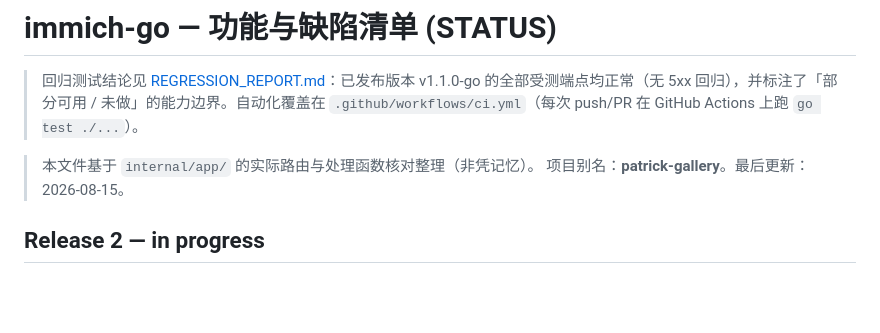
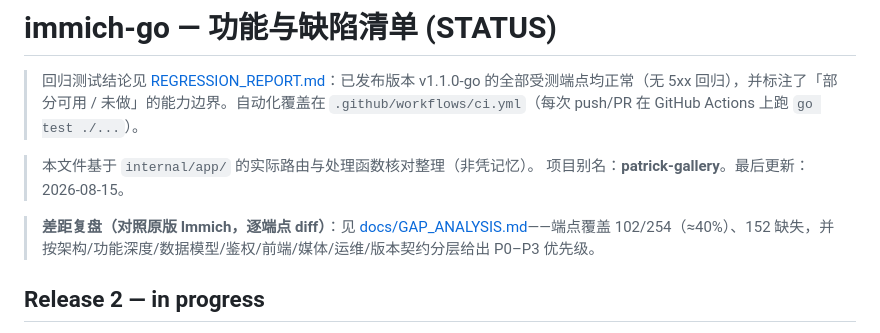
Before and after one commit to idealisan/patrick-gallery, a Markdown page: STATUS.md, the part around the change. GitHub-like rendering; blank space fills up the shorter version.

```diff
--- a/STATUS.md
+++ b/STATUS.md
@@ -4,6 +4,8 @@
 
 > 本文件基于 `internal/app/` 的实际路由与处理函数核对整理（非凭记忆）。
 > 项目别名：**patrick-gallery**。最后更新：2026-08-15。
+
+> **差距复盘（对照原版 Immich，逐端点 diff）**：见 [docs/GAP_ANALYSIS.md](docs/GAP_ANALYSIS.md)——端点覆盖 102/254（≈40%）、152 缺失，并按架构/功能深度/数据模型/鉴权/前端/媒体/运维/版本契约分层给出 P0–P3 优先级。
 
 ## Release 2 — in progress
 
```
Also changed, not shown: docs/GAP_ANALYSIS.md (added, +318 -0 lines).
